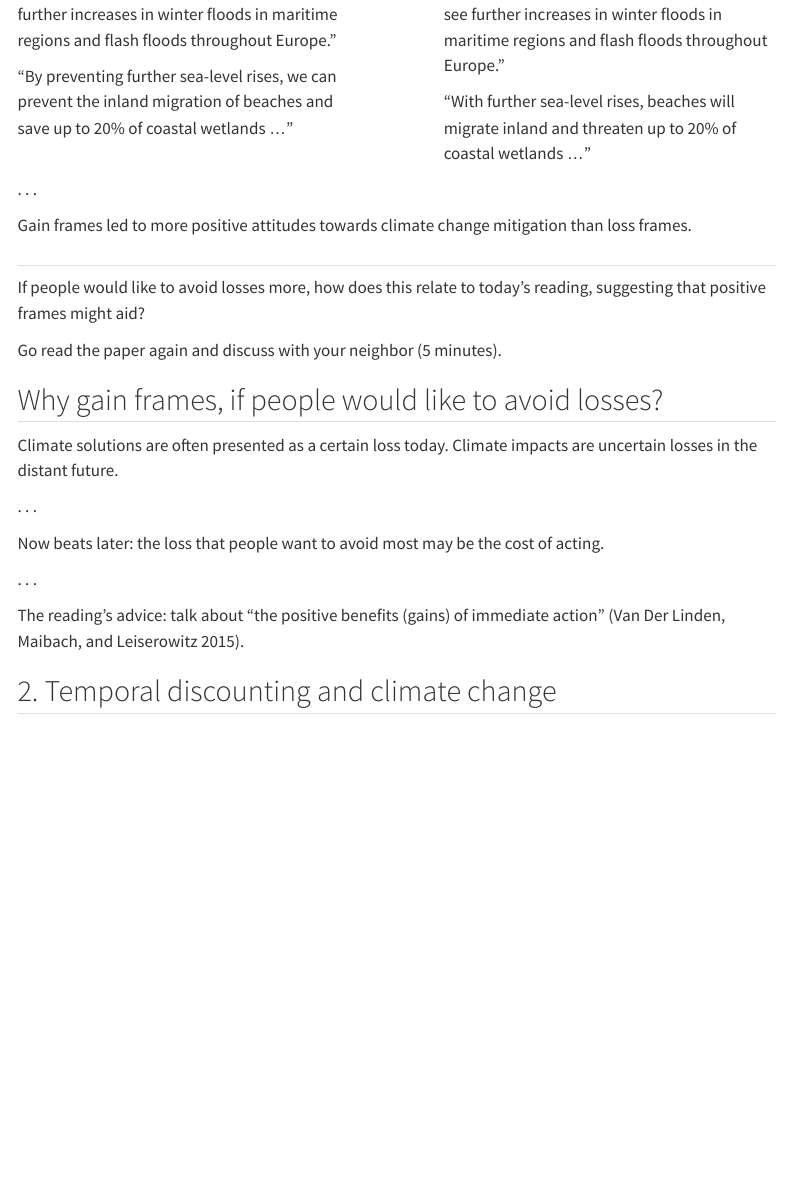
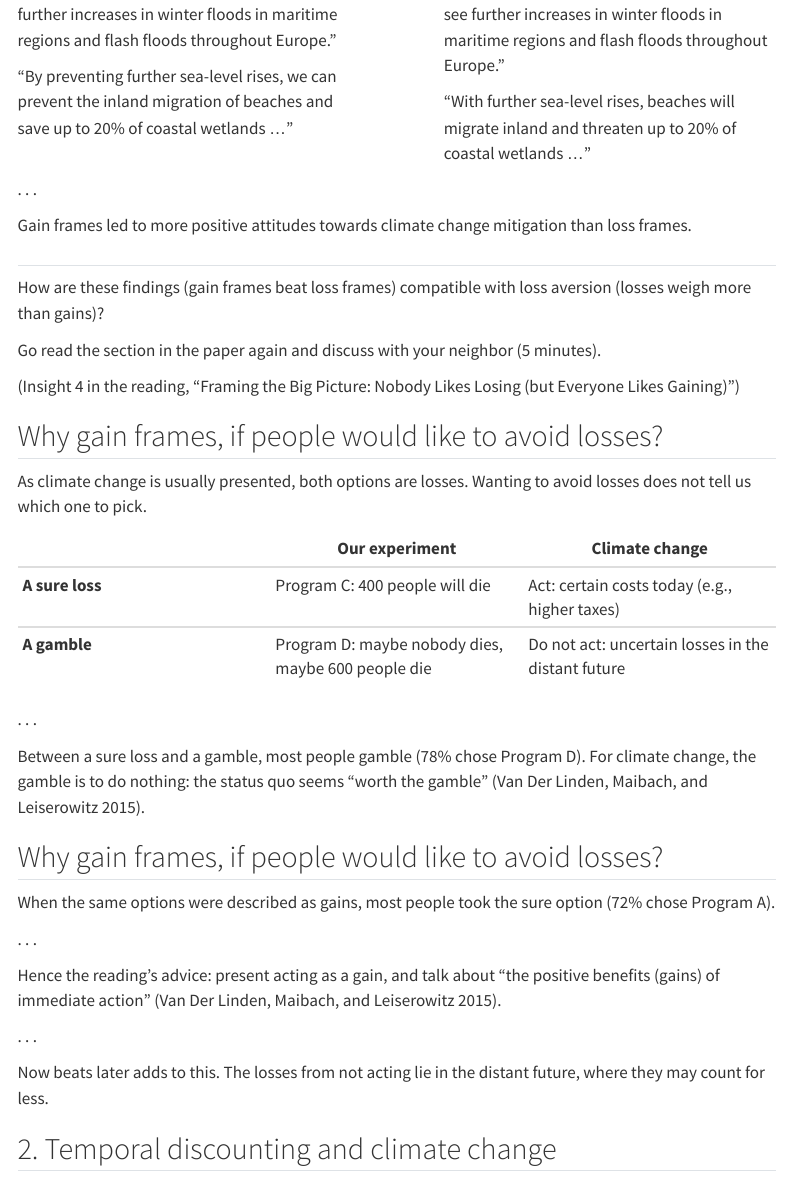
Before and after one commit to janpfander/course_climate_communication, a Quarto document (slides/04-slides.qmd): the page in a window 1100 px wide, from 10280 px down. Rendered offline with R 4.5, knitr and Pandoc in place of Quarto, with nearby package versions; menus at the side of the page are left out.

Commit message:
session 4 slides: clearer answer to the loss aversion puzzle, mapped onto the opening experiment
Co-Authored-By: Claude Fable 5.1 <noreply@anthropic.com>

```diff
--- a/slides/04-slides.qmd
+++ b/slides/04-slides.qmd
@@ -509,9 +509,11 @@ Abstract: "gain frames were superior to loss frames in increasing positive attit
 ##
 
 ::: {.exercise}
-If people would like to avoid losses more, how does this relate to today's reading, suggesting that positive frames might aid?
+How are these findings (gain frames beat loss frames) compatible with loss aversion (losses weigh more than gains)?
 
-Go read the paper again and discuss with your neighbor (5 minutes).
+Go read the section in the paper again and discuss with your neighbor (5 minutes).
+
+(Insight 4 in the reading, "Framing the Big Picture: Nobody Likes Losing (but Everyone Likes Gaining)")
 :::
 
 ::: {.notes}
@@ -520,21 +522,38 @@ Pointer for students: insight 4 in the reading, "Framing the Big Picture: Nobody
 
 ## Why gain frames, if people would like to avoid losses?
 
-Climate solutions are often presented as a certain loss today. Climate impacts are uncertain losses in the distant future.
+As climate change is usually presented, both options are losses. Wanting to avoid losses does not tell us which one to pick.
+
+|  | Our experiment | Climate change |
+|---|---|---|
+| **A sure loss** | Program C: 400 people will die | Act: certain costs today (e.g., higher taxes) |
+| **A gamble** | Program D: maybe nobody dies, maybe 600 people die | Do not act: uncertain losses in the distant future |
 
 . . .
 
-Now beats later: the loss that people want to avoid most may be the cost of acting.
-
-. . .
-
-The reading's advice: talk about "the positive benefits (gains) of immediate action" [@vanderlindenImprovingPublicEngagement2015].
+Between a sure loss and a gamble, most people gamble (78% chose Program D). For climate change, the gamble is to do nothing: the status quo seems "worth the gamble" [@vanderlindenImprovingPublicEngagement2015].
 
 ::: {.notes}
 Two losses are in play, and they differ in time and in certainty. The reading's passage (insight 4): "when climate change impacts are framed as potential (i.e., uncertain) losses in the distant future, whereas climate change solutions are framed as certain losses for society at present, it encourages people to conclude that maintaining the status quo may be 'worth the gamble.'" Just before: "prospect theory (Kahneman & Tversky, 1979) demonstrates that people are more risk-seeking in loss domains than they are in gain domains. In particular, people are more reluctant to take action when losses are paired with uncertainty (Tversky & Shafir, 1992)."
 
 The same pattern as in our experiment: "choices involving gains are often risk averse and choices involving losses are often risk taking" (Tversky & Kahneman 1981). When losses are uncertain, people tend to gamble.
 
-The link to temporal discounting is our reading of the passage. The reading itself stresses the uncertainty. A limitation of the temporal discounting step is described at the end of these notes.
+The mapping on the slide: acting on climate change is the sure option, with costs that are certain and come today. Not acting is the gamble, because the impacts are uncertain and far away. In our experiment the same two kinds of options were Program C and Program D.
+:::
+
+## Why gain frames, if people would like to avoid losses?
+
+When the same options were described as gains, most people took the sure option (72% chose Program A).
+
+. . .
+
+Hence the reading's advice: present acting as a gain, and talk about "the positive benefits (gains) of immediate action" [@vanderlindenImprovingPublicEngagement2015].
+
+. . .
+
+Now beats later adds to this. The losses from not acting lie in the distant future, where they may count for less.
+
+::: {.notes}
+The reading's policy implication (insight 4): "shifting the policy conversation from the potentially negative future consequences of not acting (losses) on climate change to the positive benefits (gains) of immediate action is likely to increase public support."
 
 On the puzzle itself: a meta-analysis "of 93 studies involving over 20,000 participants" on message framing "did not find a single context where loss-framed appeals had statistically greater persuasive power than gain-framed appeals" (as reported in Gal & Rucker 2018, p. 509).
```
Also changed, not shown: docs/search.json, slides/04-slides.qmd (2 more changed lines), 1 other file.
